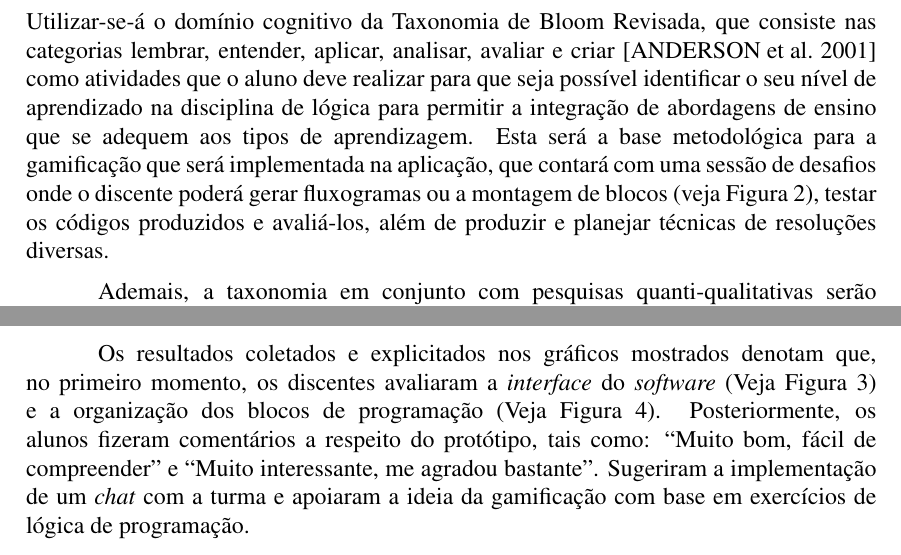
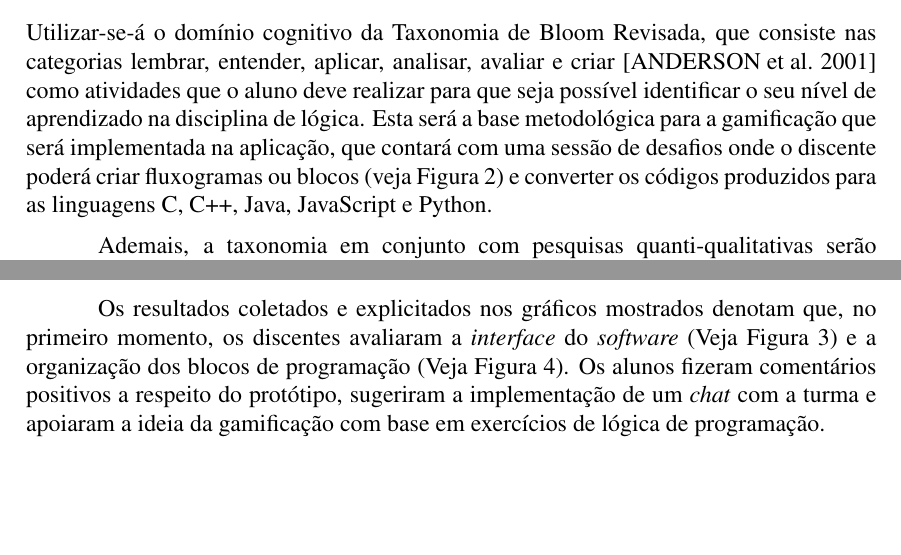
Before and after one commit to edudo678/Artigo-EasyCode, a LaTeX paper (ArtigoEC.tex): two parts of pages 2 and 3 of 4, joined at a grey line, cut so that both start at the same text, the shorter picture padded with empty space. The pictures show the PDF file ArtigoEC.pdf that the author committed with the source.

Commit message:
Para submissão V3

```diff
--- a/ArtigoEC.tex
+++ b/ArtigoEC.tex
@@ -39,7 +39,7 @@ As dificuldades que inviabilizam a compreensão da programação variam desde a
 	\end{figure}
 
 \section{Metodologia}
-Utilizar-se-á o domínio cognitivo da Taxonomia de Bloom Revisada, que consiste nas categorias lembrar, entender, aplicar, analisar, avaliar e criar \cite{ANDERSON:2001} como atividades que o aluno deve realizar para que seja possível identificar o seu nível de aprendizado na disciplina de lógica para permitir a integração de abordagens de ensino que se adequem aos tipos de aprendizagem. Esta será a base metodológica para a gamificação que será implementada na aplicação, que contará com uma sessão de desafios onde o discente poderá gerar fluxogramas ou a montagem de blocos (veja Figura~\ref{fig2}), testar os códigos produzidos e avaliá-los, além de produzir e planejar técnicas de resoluções diversas.
+Utilizar-se-á o domínio cognitivo da Taxonomia de Bloom Revisada, que consiste nas categorias lembrar, entender, aplicar, analisar, avaliar e criar \cite{ANDERSON:2001} como atividades que o aluno deve realizar para que seja possível identificar o seu nível de aprendizado na disciplina de lógica. Esta será a base metodológica para a gamificação que será implementada na aplicação, que contará com uma sessão de desafios onde o discente poderá criar fluxogramas ou blocos (veja Figura~\ref{fig2}) e converter os códigos produzidos para as linguagens C, C++, Java, JavaScript e Python.
 \par Ademais, a taxonomia em conjunto com pesquisas quanti-qualitativas serão aplicadas para alunos do primeiro ano do ensino médio técnico em informática do $(?)$ para avaliar o nível de desenvoltura na resolução de problemas computacionais a partir do \textit{software} $(?)$.
 Além disso, os blocos visuais e a conversão entre multilinguagens de programação estão sendo implementados por meio da biblioteca Blockly da Google, permitindo que a ferramenta se torne mais atrativa para qualquer estudante.
 
@@ -55,13 +55,13 @@ O protótipo apresentado na Figura~\ref{fig2} foi disponibilizado em um question
 	\begin{figure}[!htbp]
 		\centering
-		\includegraphics[scale=0.4]{g1.png}
+		\includegraphics[scale=0.5]{g1.png}
 		\caption{Gráfico relacionado ao \textit{design}.}
 		\label{fig3}
 	\end{figure}
-\par Os resultados coletados e explicitados nos gráficos mostrados denotam que, no primeiro momento, os discentes avaliaram a \textit{interface} do \textit{software} (Veja Figura~\ref{fig3}) e a organização dos blocos de programação (Veja Figura~\ref{fig4}). Posteriormente, os alunos fizeram comentários a respeito do protótipo, tais como: ``Muito bom, fácil de compreender'' e ``Muito interessante, me agradou bastante''. Sugeriram a implementação de um \textit{chat} com a turma e apoiaram a ideia da gamificação com base em exercícios de lógica de programação.
+\par Os resultados coletados e explicitados nos gráficos mostrados denotam que, no primeiro momento, os discentes avaliaram a \textit{interface} do \textit{software} (Veja Figura~\ref{fig3}) e a organização dos blocos de programação (Veja Figura~\ref{fig4}). Os alunos fizeram comentários positivos a respeito do protótipo, sugeriram a implementação de um \textit{chat} com a turma e apoiaram a ideia da gamificação com base em exercícios de lógica de programação.
 	\begin{figure}[!htbp]
 		\centering
-		\includegraphics[scale=0.4]{g2.png}
+		\includegraphics[scale=0.5]{g2.png}
 		\caption{Gráfico em relação à organização dos blocos.}
 		\label{fig4}
 	\end{figure}
```
Also changed, not shown: ArtigoEC.pdf, g1.png, g2.png, ArtigoEC.tex (4 more changed lines), 2 other files.
